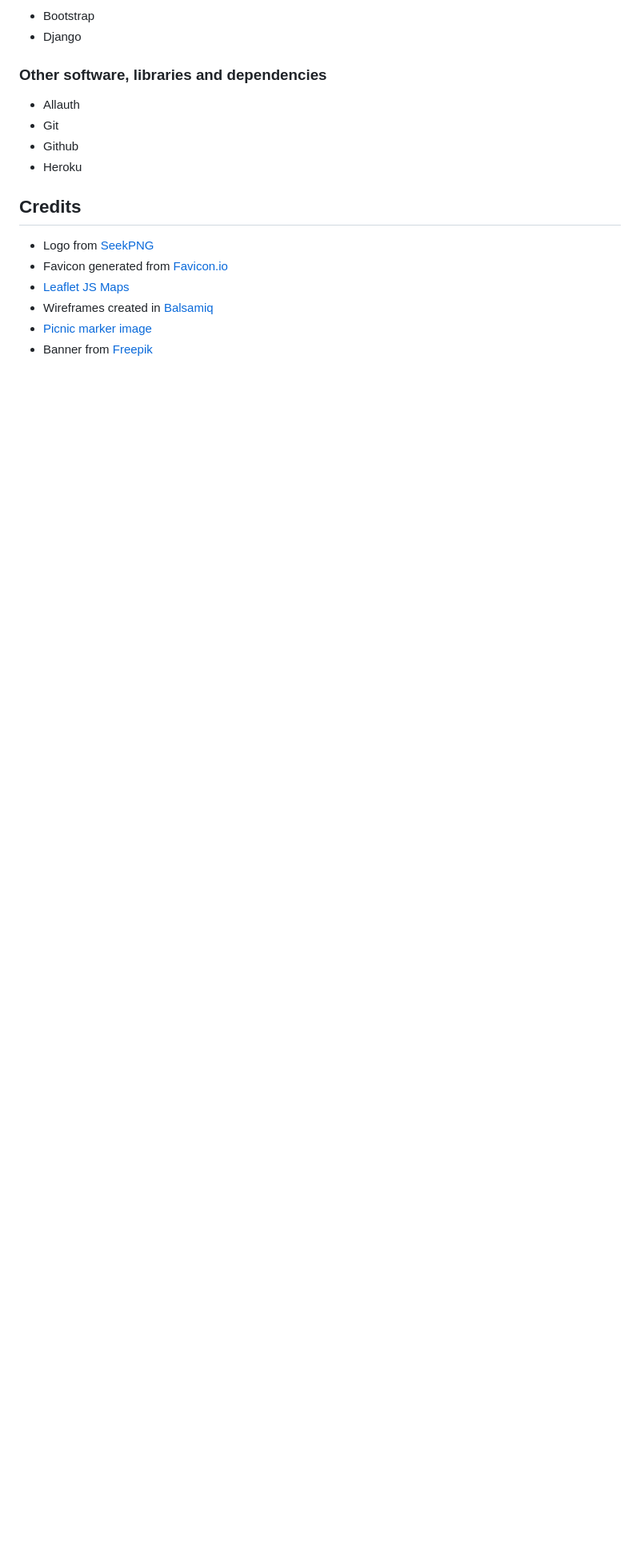
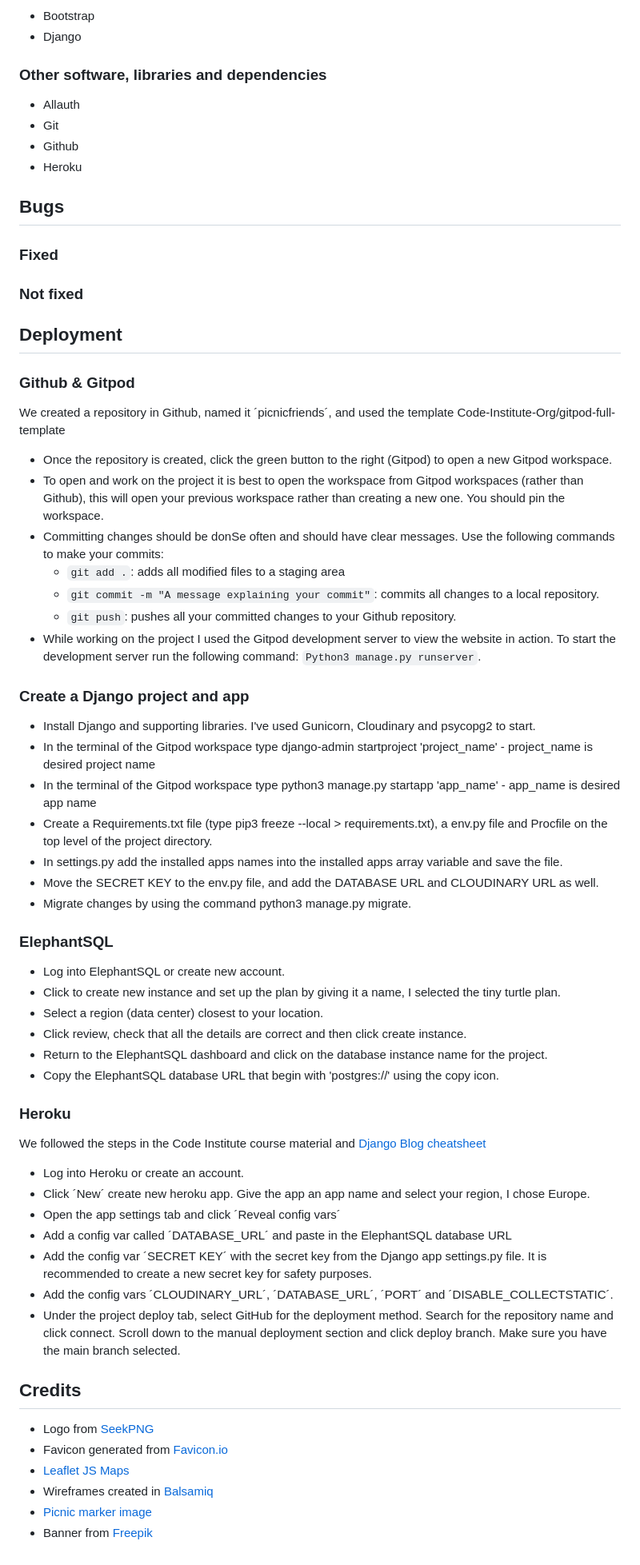
Before and after one commit to moabdelbasset/PicnicFriends, a Markdown page: README.md, the part around one of its changes. Shown at 80% size. Drawn GitHub-style; blank space fills up the shorter version.

Commit message:
Add feature images, deployment section and team info to readme

```diff
--- a/README.md
+++ b/README.md
@@ -100,6 +152,58 @@ By using Picnic Friends, users can benefit from the opportunity to expand their
 - Github
 - Heroku
 
+
+## Bugs
+
+### Fixed
+
+### Not fixed
+
+## Deployment
+
+### Github & Gitpod
+
+We created a repository in Github, named it ´picnicfriends´, and used the template Code-Institute-Org/gitpod-full-template
+
+- Once the repository is created, click the green button to the right (Gitpod) to open a new Gitpod workspace.
+- To open and work on the project it is best to open the workspace from Gitpod workspaces (rather than Github), this will open your previous workspace rather than creating a new one. You should pin the workspace.
+- Committing changes should be donSe often and should have clear messages. Use the following commands to make your commits:
+    - `git add .`: adds all modified files to a staging area
+    - `git commit -m "A message explaining your commit"`: commits all changes to a local repository.
+    - `git push`: pushes all your committed changes to your Github repository.
+- While working on the project I used the Gitpod development server to view the website in action. To start the development server run the following command: `Python3 manage.py runserver`.
+
+### Create a Django project and app
+
+- Install Django and supporting libraries. I've used Gunicorn, Cloudinary and psycopg2 to start.
+- In the terminal of the Gitpod workspace type django-admin startproject 'project_name' - project_name is desired project name
+- In the terminal of the Gitpod workspace type python3 manage.py startapp 'app_name' - app_name is desired app name
+- Create a Requirements.txt file (type pip3 freeze --local > requirements.txt), a env.py file and Procfile on the top level of the project directory.
+- In settings.py add the installed apps names into the installed apps array variable and save the file.
+- Move the SECRET KEY to the env.py file, and add the DATABASE URL and CLOUDINARY URL as well.
+- Migrate changes by using the command python3 manage.py migrate.
+
+### ElephantSQL
+
+- Log into ElephantSQL or create new account.
+- Click to create new instance and set up the plan by giving it a name, I selected the tiny turtle plan.
+- Select a region (data center) closest to your location.
+- Click review, check that all the details are correct and then click create instance.
+- Return to the ElephantSQL dashboard and click on the database instance name for the project.
+- Copy the ElephantSQL database URL that begin with 'postgres://' using the copy icon.
+
+### Heroku
+
+We followed the steps in the Code Institute course material and [Django Blog cheatsheet](https://codeinstitute.s3.amazonaws.com/fst/Django%20Blog%20Cheat%20Sheet%20v1.pdf)
+
+- Log into Heroku or create an account.
+- Click ´New´ create new heroku app. Give the app an app name and select your region, I chose Europe.
+- Open the app settings tab and click ´Reveal config vars´
+- Add a config var called ´DATABASE_URL´ and paste in the ElephantSQL database URL
+- Add the config var ´SECRET KEY´ with the secret key from the Django app settings.py file. It is recommended to create a new secret key for safety purposes.
+- Add the config vars ´CLOUDINARY_URL´, ´DATABASE_URL´, ´PORT´ and ´DISABLE_COLLECTSTATIC´.
+- Under the project deploy tab, select GitHub for the deployment method. Search for the repository name and click connect. Scroll down to the manual deployment section and click deploy branch. Make sure you have the main branch selected.
+
 ## Credits
 - Logo from [SeekPNG](https://www.seekpng.com/ipng/u2q8y3y3q8u2w7y3_logo-picnic-basket/)
 - Favicon generated from [Favicon.io](https://favicon.io/)
```
Also changed, not shown: other parts of README.md (+54 -2 lines).
